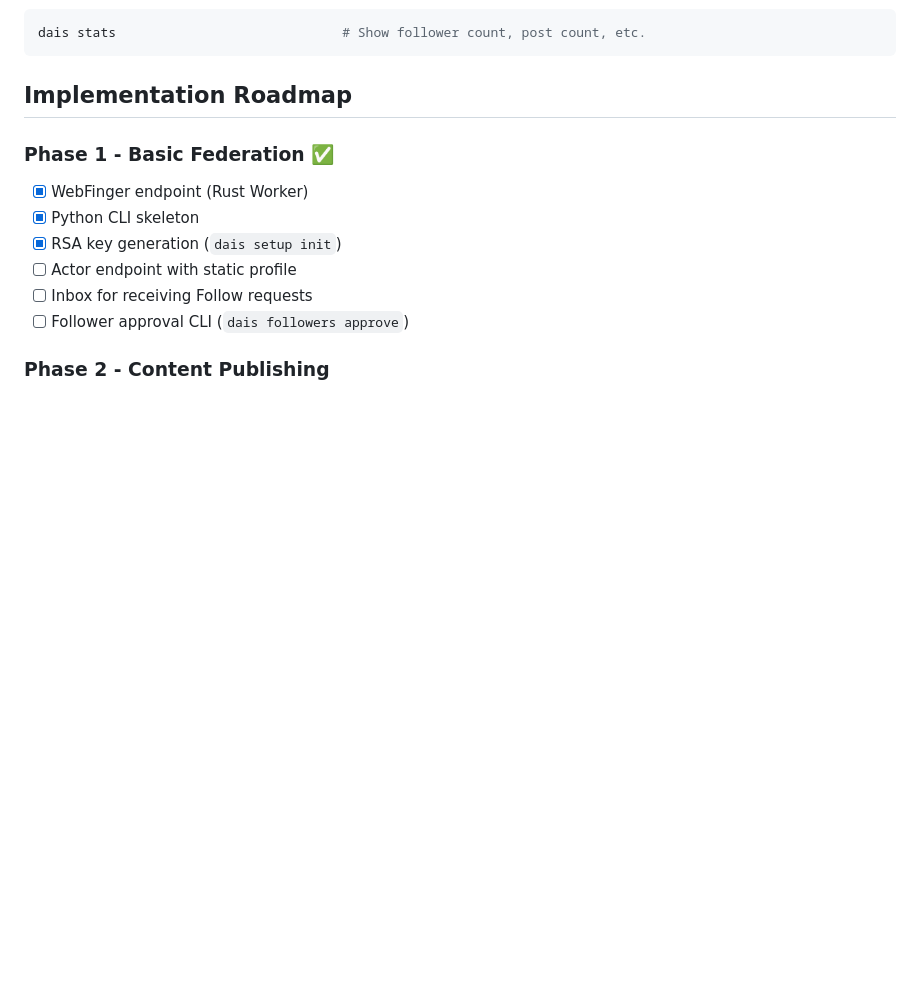
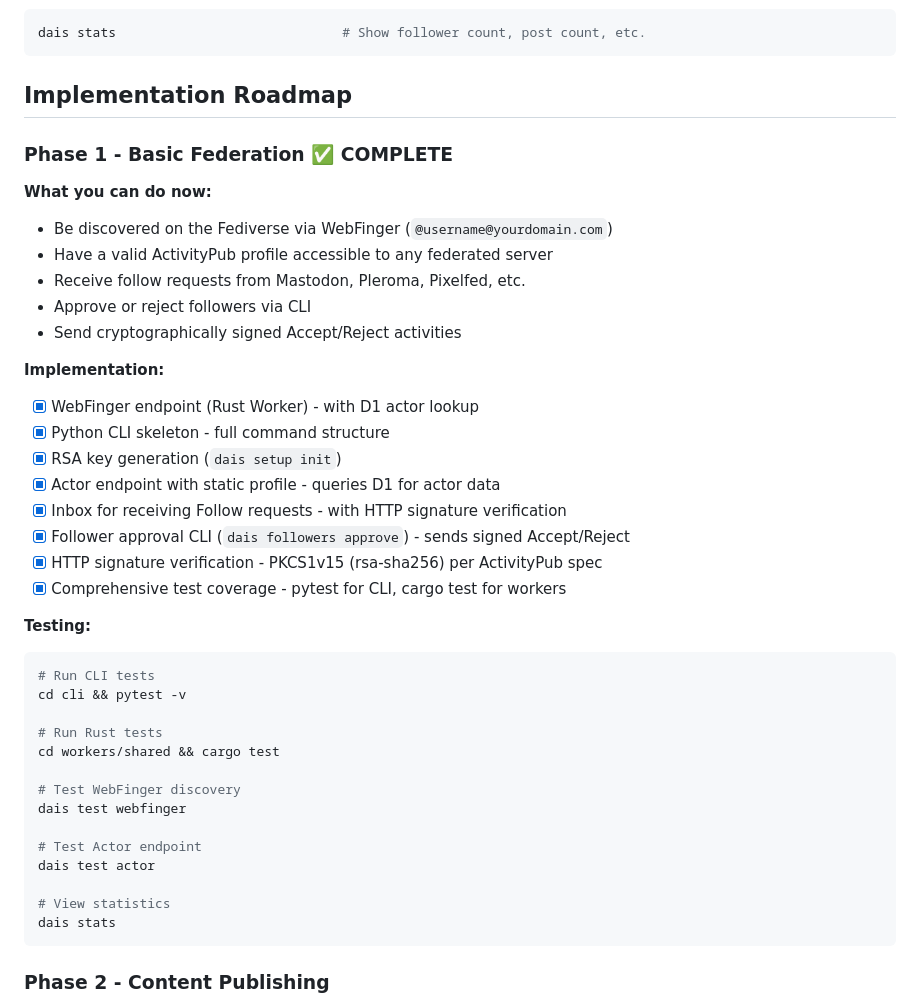
Before and after one commit to marctjones/dais, a Markdown page: README.md, the part around the change. Drawn GitHub-style; blank space fills up the shorter version.

Commit message:
docs: Update README with Phase 1 completion status
Phase 1 (Basic Federation) is now complete. Updated README to reflect
all implemented features and added testing documentation.

Changes:
- Mark all Phase 1 items as complete with implementation details
- Add "What you can do now" section listing capabilities
- Add testing commands section
- Document HTTP signature verification and test coverage

Users can now:
- Be discovered on the Fediverse
- Receive follow requests
- Approve/reject followers
- Have a valid ActivityPub profile
- Send signed Accept/Reject activities

Co-Authored-By: Claude Sonnet 4.5 <noreply@anthropic.com>

````diff
--- a/README.md
+++ b/README.md
@@ -189,13 +189,42 @@ dais stats                             # Show follower count, post count, etc.
 
 ## Implementation Roadmap
 
-### Phase 1 - Basic Federation ✅
-- [x] WebFinger endpoint (Rust Worker)
-- [x] Python CLI skeleton
+### Phase 1 - Basic Federation ✅ COMPLETE
+
+**What you can do now:**
+- Be discovered on the Fediverse via WebFinger (`@username@yourdomain.com`)
+- Have a valid ActivityPub profile accessible to any federated server
+- Receive follow requests from Mastodon, Pleroma, Pixelfed, etc.
+- Approve or reject followers via CLI
+- Send cryptographically signed Accept/Reject activities
+
+**Implementation:**
+- [x] WebFinger endpoint (Rust Worker) - with D1 actor lookup
+- [x] Python CLI skeleton - full command structure
 - [x] RSA key generation (`dais setup init`)
-- [ ] Actor endpoint with static profile
-- [ ] Inbox for receiving Follow requests
-- [ ] Follower approval CLI (`dais followers approve`)
+- [x] Actor endpoint with static profile - queries D1 for actor data
+- [x] Inbox for receiving Follow requests - with HTTP signature verification
+- [x] Follower approval CLI (`dais followers approve`) - sends signed Accept/Reject
+- [x] HTTP signature verification - PKCS1v15 (rsa-sha256) per ActivityPub spec
+- [x] Comprehensive test coverage - pytest for CLI, cargo test for workers
+
+**Testing:**
+```bash
+# Run CLI tests
+cd cli && pytest -v
+
+# Run Rust tests
+cd workers/shared && cargo test
+
+# Test WebFinger discovery
+dais test webfinger
+
+# Test Actor endpoint
+dais test actor
+
+# View statistics
+dais stats
+```
 
 ### Phase 2 - Content Publishing
 - [ ] Create and publish posts (`dais post create`)
````
